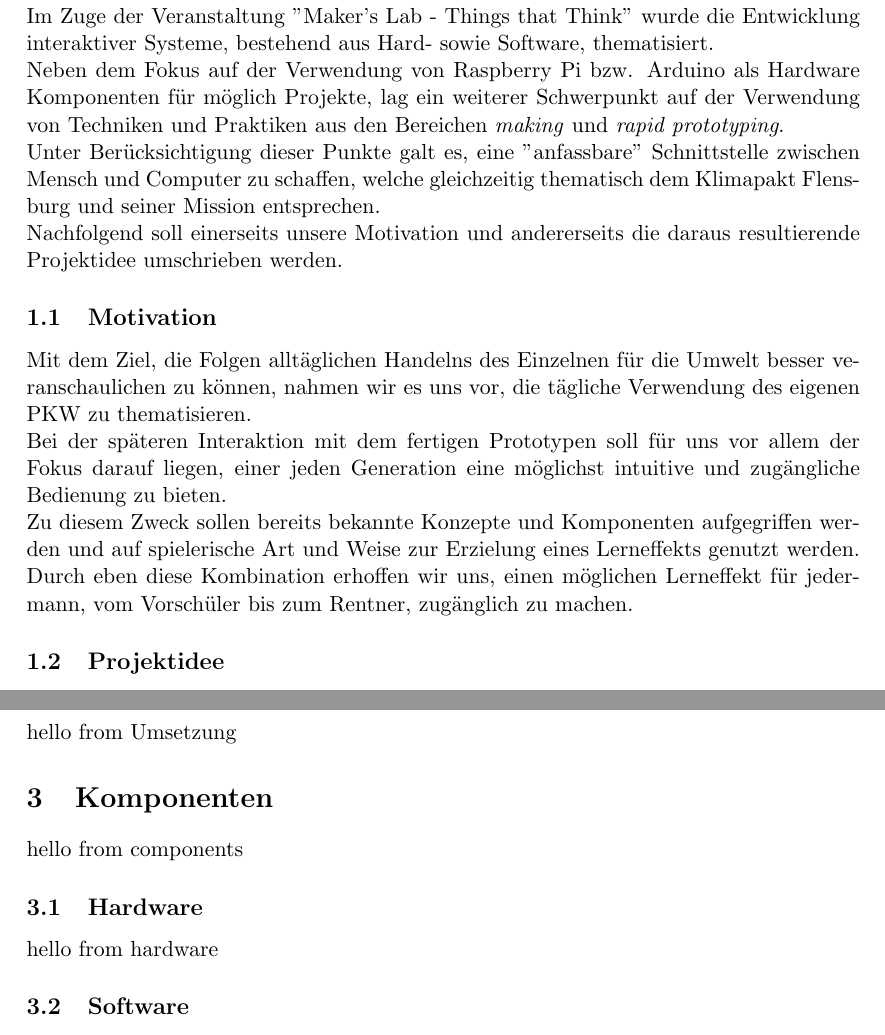
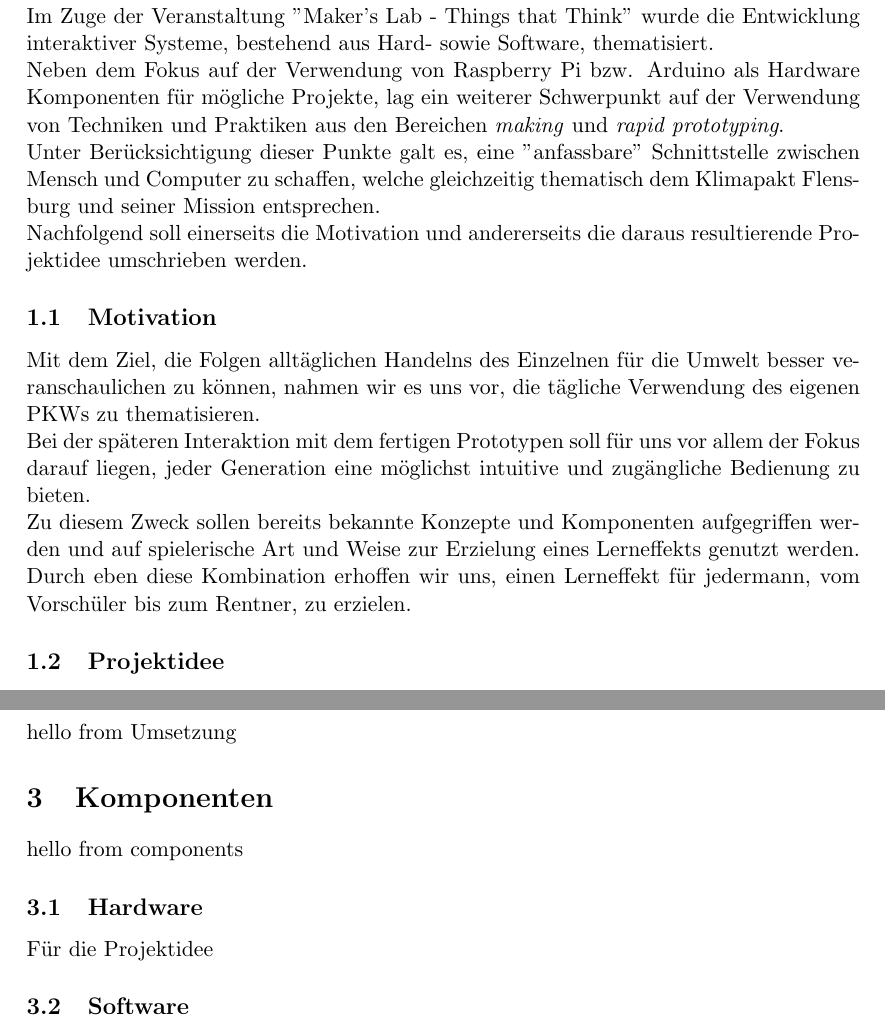
Before and after one commit to simonhauck/M-AI-SmartCars, a LaTeX document (doc/Dokumentation.tex, which reads doc/parts/components/hardware.tex, doc/parts/introduction/introduction.tex, doc/parts/introduction/motivation.tex): two parts of pages 3 and 4 of 6, joined at a grey line, cut so that both start at the same text. Compiled offline with pdfLaTeX.

Commit message:
add some corrections

```diff
--- a/doc/parts/components/hardware.tex
+++ b/doc/parts/components/hardware.tex
@@ -1,5 +1,6 @@
+% !TeX spellcheck = de_DE
 \documentclass[.../Dokumentation.tex]{subfiles}
 \begin{document}
     \subsection{Hardware}\label{sec-components-hardware}
-    hello from hardware
+    Für die Projektidee
 \end{document}
--- a/doc/parts/introduction/introduction.tex
+++ b/doc/parts/introduction/introduction.tex
@@ -5,12 +6,12 @@ Im Zuge der Veranstaltung "Maker's Lab - Things that Think" wurde die
 Entwicklung interaktiver Systeme, bestehend aus Hard- sowie Software,
 thematisiert.\\
 Neben dem Fokus auf der Verwendung von Raspberry Pi bzw. Arduino als Hardware
-Komponenten für möglich Projekte, lag ein weiterer Schwerpunkt auf der
+Komponenten für mögliche Projekte, lag ein weiterer Schwerpunkt auf der
 Verwendung von Techniken und Praktiken aus den Bereichen \textit{making} und
 \textit{rapid prototyping}.\\
 Unter Berücksichtigung dieser Punkte galt es, eine "anfassbare" Schnittstelle
 zwischen Mensch und Computer zu schaffen, welche gleichzeitig thematisch dem
 Klimapakt Flensburg und seiner Mission entsprechen.\\
-Nachfolgend soll einerseits unsere Motivation und andererseits die daraus
+Nachfolgend soll einerseits die Motivation und andererseits die daraus
 resultierende Projektidee umschrieben werden.
 \end{document}
--- a/doc/parts/introduction/motivation.tex
+++ b/doc/parts/introduction/motivation.tex
@@ -3,13 +3,13 @@
 \subsection{Motivation}\label{sec-intr-motivation}
 Mit dem Ziel, die Folgen alltäglichen Handelns des Einzelnen für die Umwelt
 besser veranschaulichen zu können, nahmen wir es uns vor, die tägliche
-Verwendung des eigenen PKW zu thematisieren.\\
+Verwendung des eigenen PKWs zu thematisieren.\\
 Bei der späteren Interaktion mit dem fertigen Prototypen soll für uns vor
-allem der Fokus darauf liegen, einer jeden Generation eine möglichst intuitive
+allem der Fokus darauf liegen, jeder Generation eine möglichst intuitive
 und zugängliche Bedienung zu bieten.\\
 Zu diesem Zweck sollen bereits bekannte Konzepte und Komponenten aufgegriffen
 werden und auf spielerische Art und Weise zur Erzielung eines Lerneffekts
 genutzt werden. \\
-Durch eben diese Kombination erhoffen wir uns, einen möglichen Lerneffekt
-für jedermann, vom Vorschüler bis zum Rentner, zugänglich zu machen.
+Durch eben diese Kombination erhoffen wir uns, einen Lerneffekt
+für jedermann, vom Vorschüler bis zum Rentner, zu erzielen.
 \end{document}
```
Also changed, not shown: doc/Dokumentation.tex (+3 -3 lines), doc/imgs/hardware_car_iteration1.png (added), doc/parts/introduction/introduction.tex (1 more changed lines).
